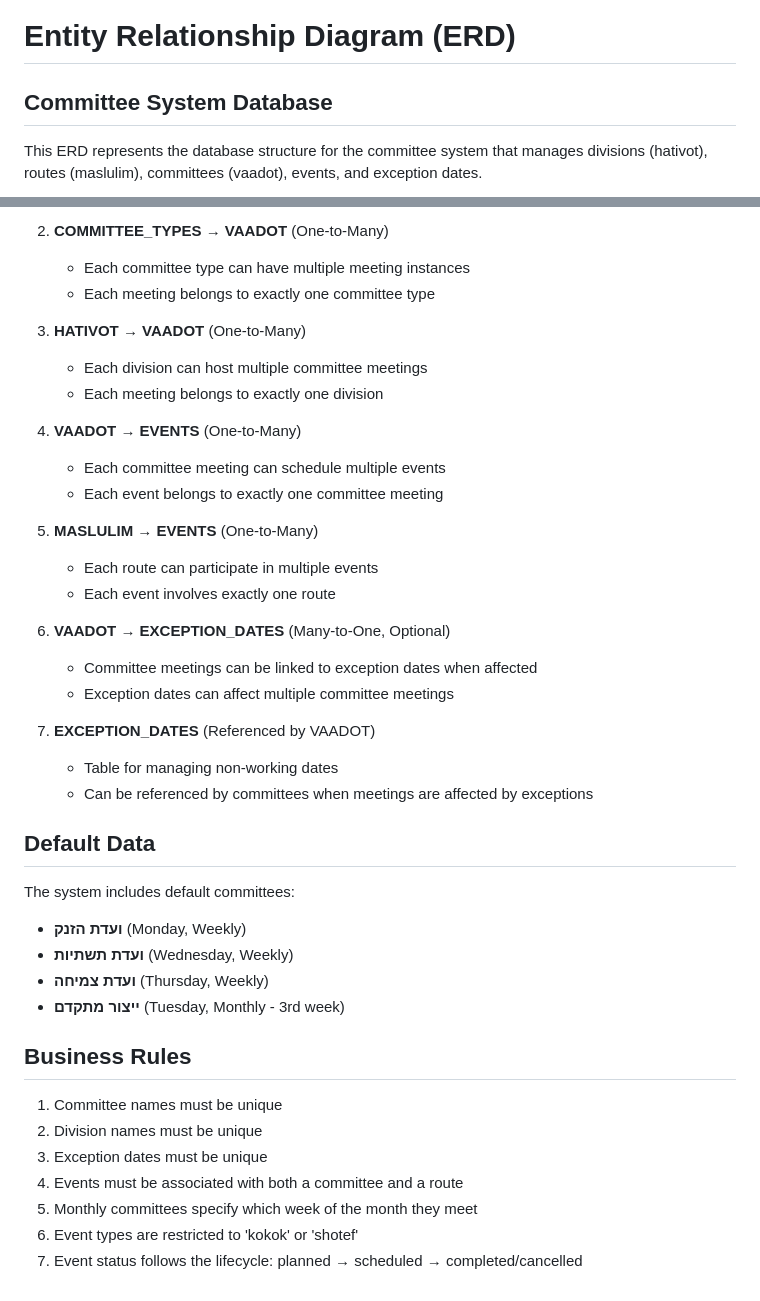
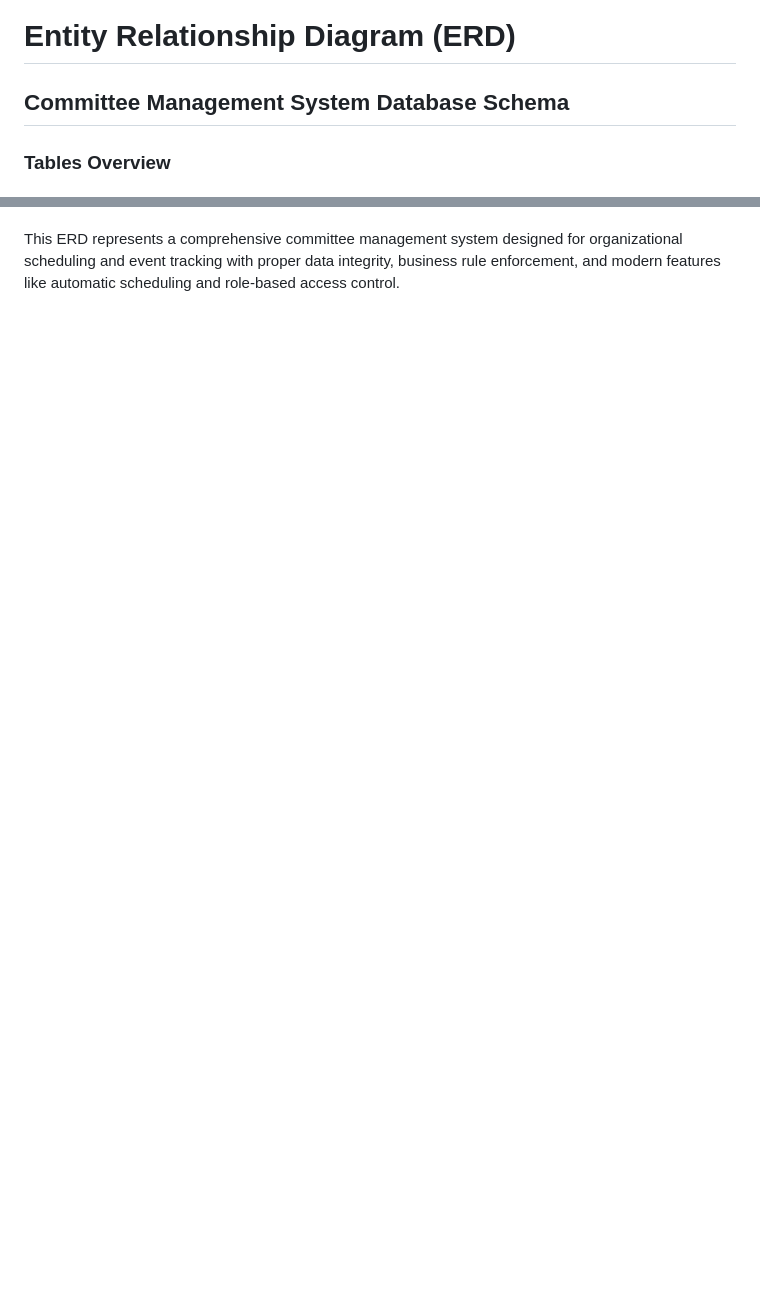
Before and after one commit to taldata/izun, a Markdown page: ERD.md, 2 parts joined by grey strips. Rendered like a GitHub page; blank space fills up the shorter version.

Commit message:
docs: update ERD with users, settings, and enhanced table schemas

```diff
--- a/ERD.md
+++ b/ERD.md
@@ -1,6 +1,6 @@
 # Entity Relationship Diagram (ERD)
 
-## Committee System Database
+## Committee Management System Database Schema
 
-This ERD represents the database structure for the committee system that manages divisions (hativot), routes (maslulim), committees (vaadot), events, and exception dates.
+### Tables Overview
 
@@ -143,42 +199,2 @@ erDiagram
 
-2. **COMMITTEE_TYPES → VAADOT** (One-to-Many)
-   - Each committee type can have multiple meeting instances
-   - Each meeting belongs to exactly one committee type
-
-3. **HATIVOT → VAADOT** (One-to-Many)
-   - Each division can host multiple committee meetings
-   - Each meeting belongs to exactly one division
-
-4. **VAADOT → EVENTS** (One-to-Many)
-   - Each committee meeting can schedule multiple events
-   - Each event belongs to exactly one committee meeting
-
-5. **MASLULIM → EVENTS** (One-to-Many)
-   - Each route can participate in multiple events
-   - Each event involves exactly one route
-
-6. **VAADOT → EXCEPTION_DATES** (Many-to-One, Optional)
-   - Committee meetings can be linked to exception dates when affected
-   - Exception dates can affect multiple committee meetings
-
-6. **EXCEPTION_DATES** (Referenced by VAADOT)
-   - Table for managing non-working dates
-   - Can be referenced by committees when meetings are affected by exceptions
-
-## Default Data
-
-The system includes default committees:
-- **ועדת הזנק** (Monday, Weekly)
-- **ועדת תשתיות** (Wednesday, Weekly)
-- **ועדת צמיחה** (Thursday, Weekly)
-- **ייצור מתקדם** (Tuesday, Monthly - 3rd week)
-
-## Business Rules
-
-1. Committee names must be unique
-2. Division names must be unique
-3. Exception dates must be unique
-4. Events must be associated with both a committee and a route
-5. Monthly committees specify which week of the month they meet
-6. Event types are restricted to 'kokok' or 'shotef'
-7. Event status follows the lifecycle: planned → scheduled → completed/cancelled
+This ERD represents a comprehensive committee management system designed for organizational scheduling and event tracking with proper data integrity, business rule enforcement, and modern features like automatic scheduling and role-based access control.
```
Also changed, not shown: other parts of ERD.md (+176 -120 lines).
